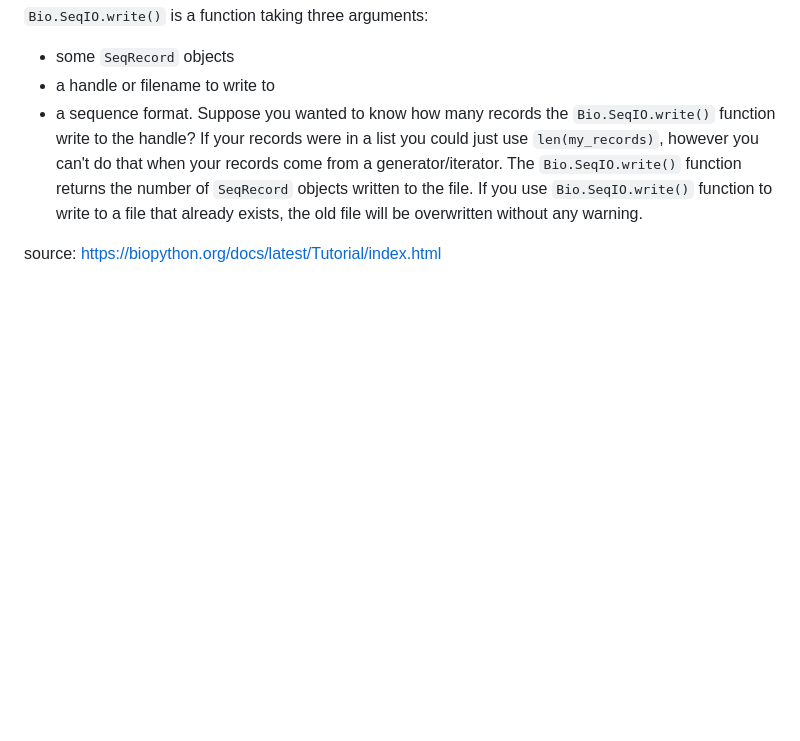
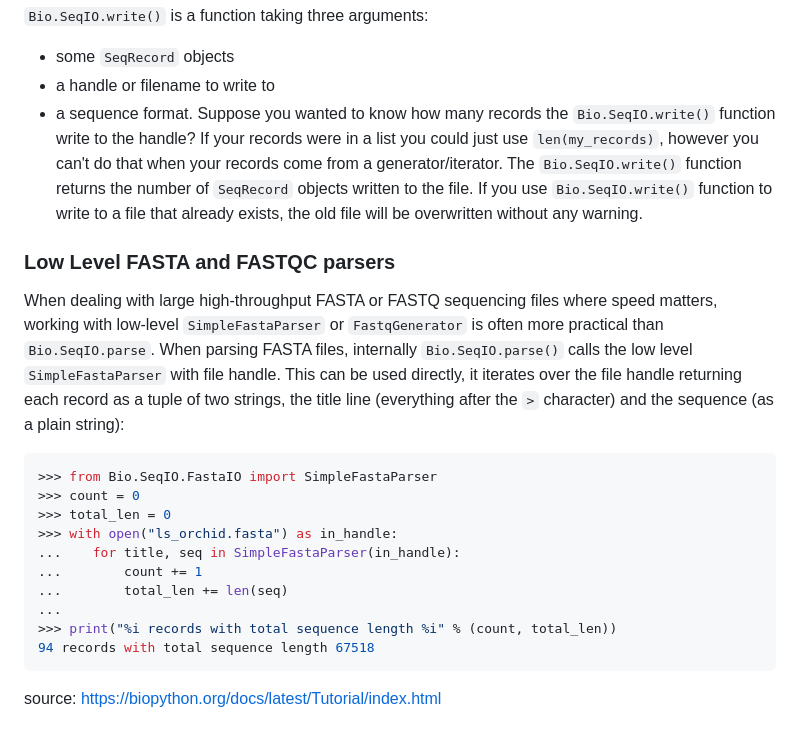
Before and after one commit to putriimnida/bioinfo-journal, a Markdown page: python/biopython.md, the part around the change. GitHub-like rendering; blank space fills up the shorter version.

Commit message:
using low-level FASTA and FASTQ parser

````diff
--- a/python/biopython.md
+++ b/python/biopython.md
@@ -1549,4 +1549,19 @@ Reasons to choose `Bio.SeqIO.index_db()` over `Bio.SeqIO.index()` include:
 Suppose you wanted to know how many records the `Bio.SeqIO.write()` function write to the handle? If your records were in a list you could just use `len(my_records)`, however you can't do that when your records come from a generator/iterator. The `Bio.SeqIO.write()` function returns the number of `SeqRecord` objects written to the file.
 If you use `Bio.SeqIO.write()` function to write to a file that already exists, the old file will be overwritten without any warning.
 
+### Low Level FASTA and FASTQC parsers
+When dealing with large high-throughput FASTA or FASTQ sequencing files where speed matters, working with low-level `SimpleFastaParser` or `FastqGenerator` is often more practical than `Bio.SeqIO.parse`. When parsing FASTA files, internally `Bio.SeqIO.parse()` calls the low level `SimpleFastaParser` with file handle. This can be used directly, it iterates over the file handle returning each record as a tuple of two strings, the title line (everything after the `>` character) and the sequence (as a plain string):
+```python
+>>> from Bio.SeqIO.FastaIO import SimpleFastaParser
+>>> count = 0
+>>> total_len = 0
+>>> with open("ls_orchid.fasta") as in_handle:
+...    for title, seq in SimpleFastaParser(in_handle):
+...        count += 1
+...        total_len += len(seq)
+...
+>>> print("%i records with total sequence length %i" % (count, total_len))
+94 records with total sequence length 67518
+```
+
 source: https://biopython.org/docs/latest/Tutorial/index.html
````
